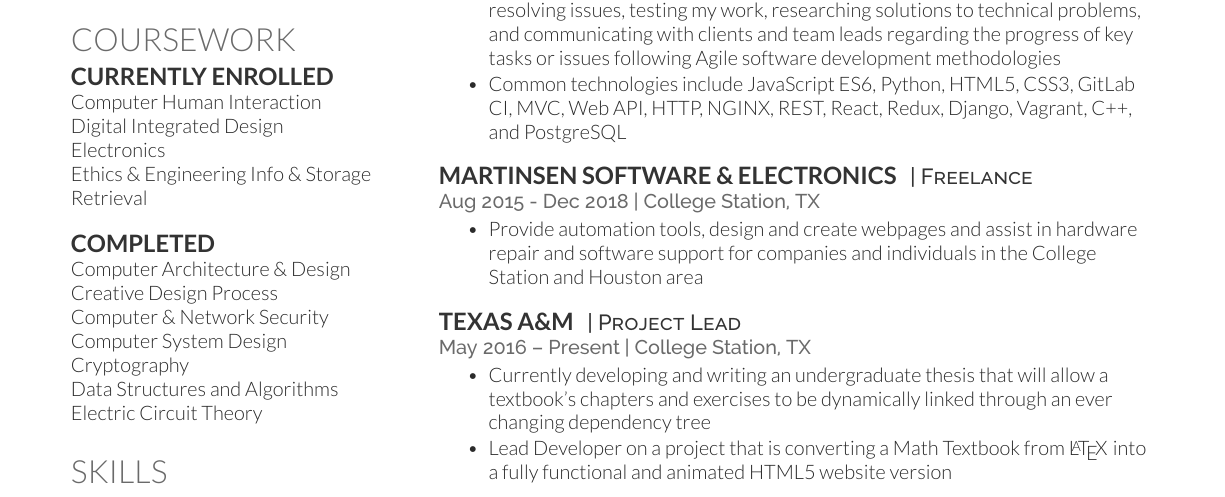
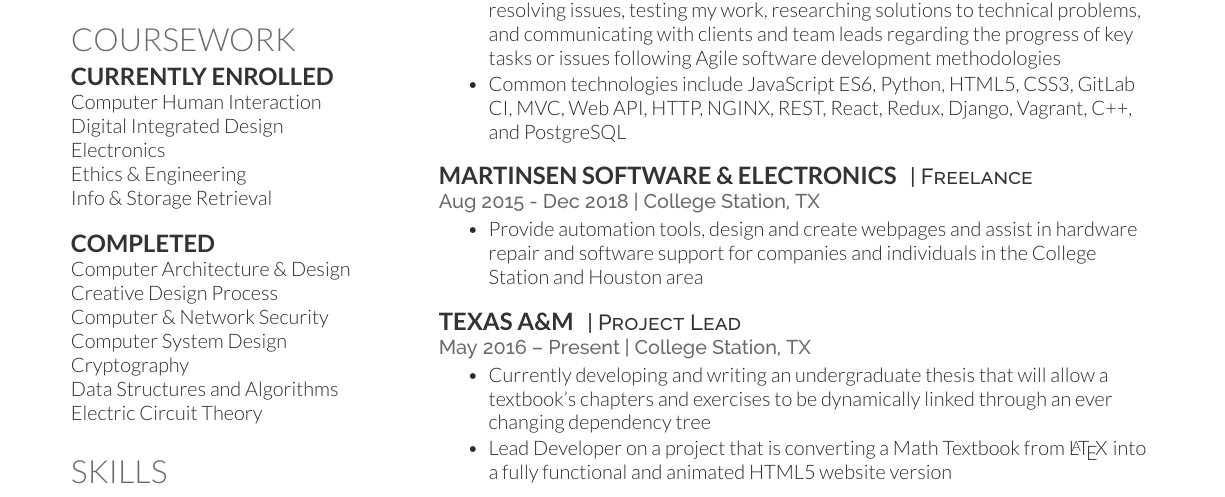
Before and after one commit to JosephMart/joseph-resume, a LaTeX CV (joseph-resume.tex): part of the page, cut so that both start at the same text. Compiled offline with XeLaTeX.

Commit message:
type fix

```diff
--- a/joseph-resume.tex
+++ b/joseph-resume.tex
@@ -81,7 +81,7 @@ Martinsen:// \href{http://qr.martinsen.com}{\bf QR-Code-Gen}
 Computer Human Interaction \\
 Digital Integrated Design \\
 Electronics \\
-Ethics \& Engineering
+Ethics \& Engineering \\
 Info \& Storage Retrieval \\ \ \\
 
 \subsection{Completed}
```
